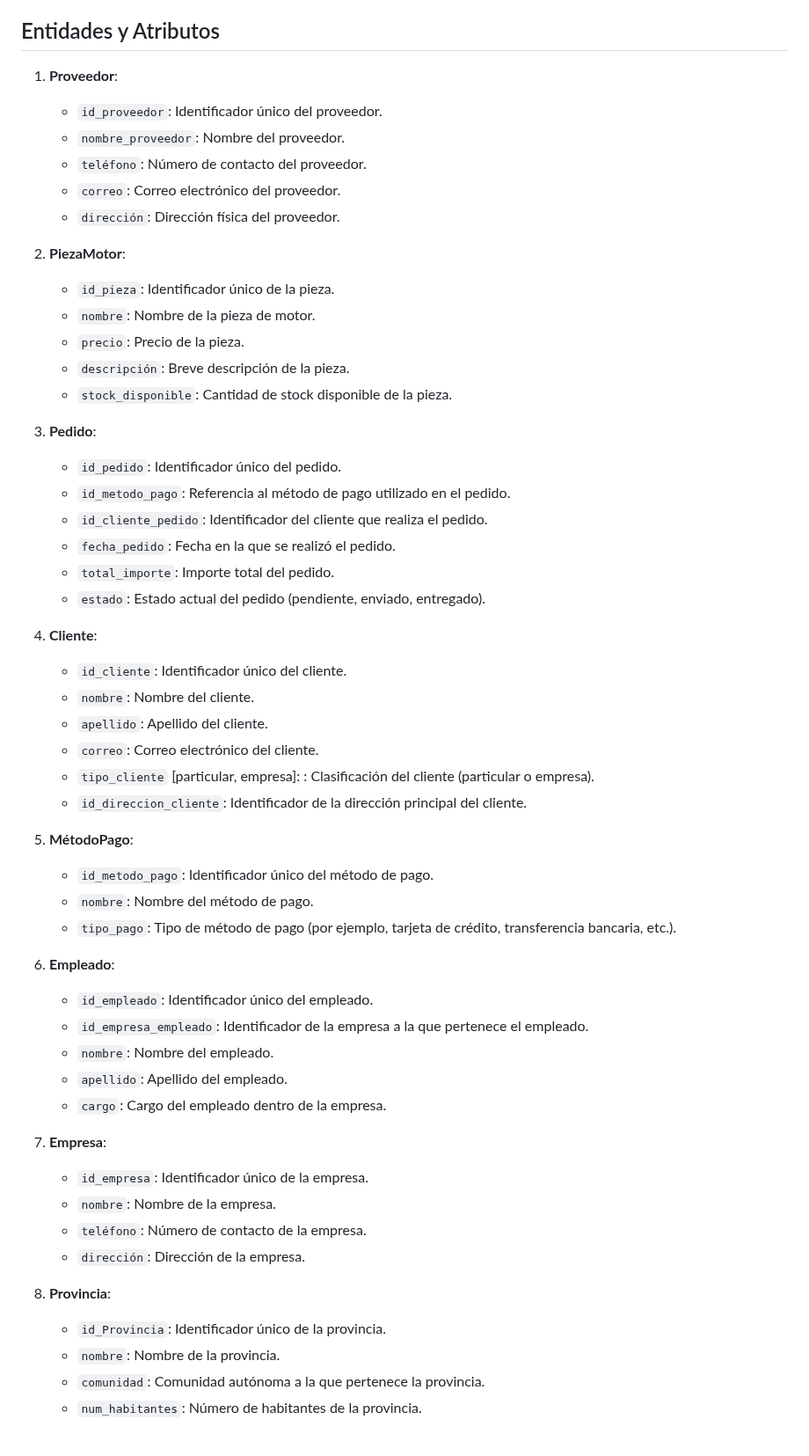
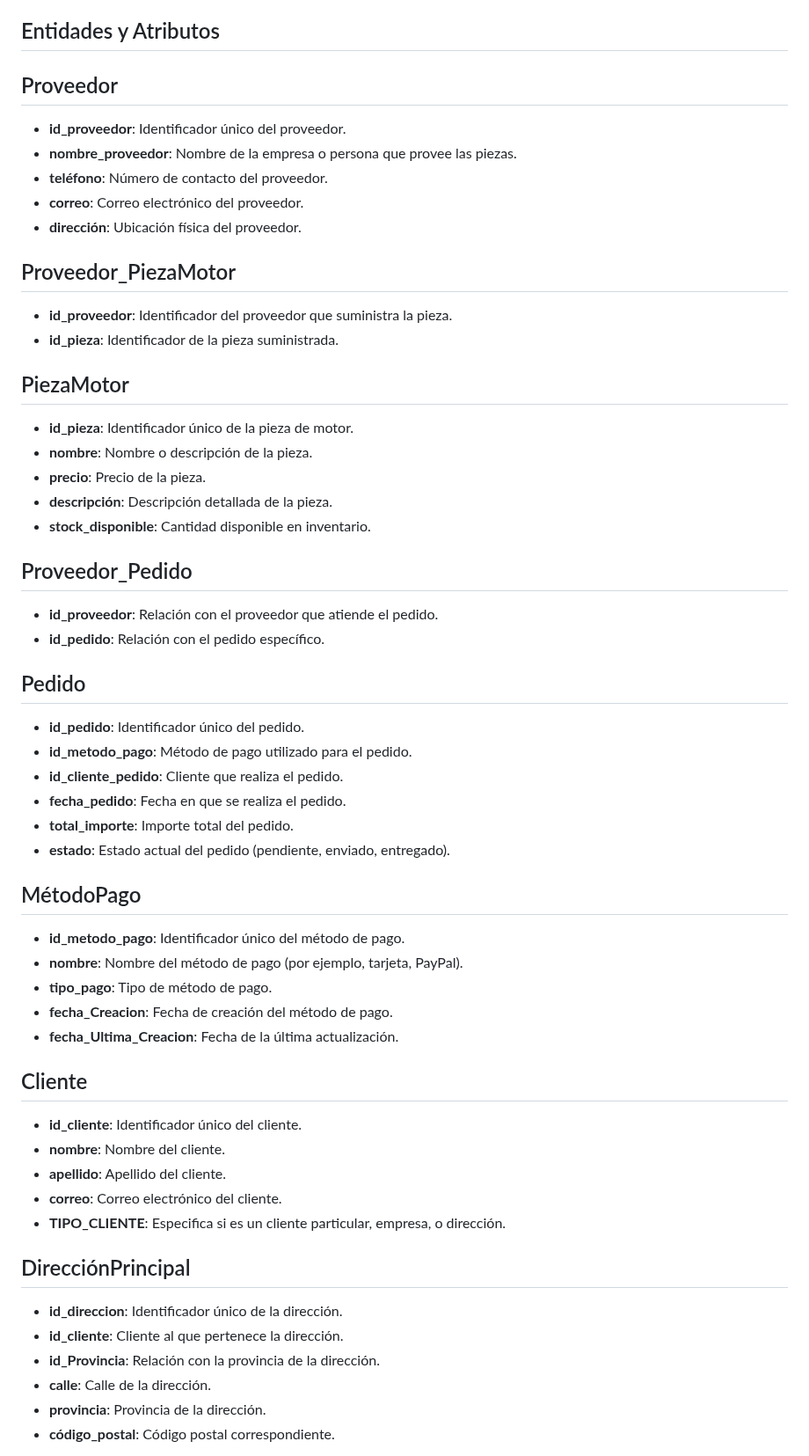
Before and after one commit to Pistachopower/Proyecto_Empresa_Ventas_Piezas_Motores, a Markdown page: README.md, the part around one of its changes. Shown at 88% size. GitHub-like rendering.

```diff
--- a/README.md
+++ b/README.md
@@ -11,57 +11,55 @@ Este modelo entidad-relación está diseñado para gestionar una plataforma de v
 
 ## Entidades y Atributos
 
-1. **Proveedor**:
-   - `id_proveedor`: Identificador único del proveedor.
-   - `nombre_proveedor`: Nombre del proveedor.
-   - `teléfono`: Número de contacto del proveedor.
-   - `correo`: Correo electrónico del proveedor.
-   - `dirección`: Dirección física del proveedor.
+## Proveedor
+- **id_proveedor**: Identificador único del proveedor.
+- **nombre_proveedor**: Nombre de la empresa o persona que provee las piezas.
+- **teléfono**: Número de contacto del proveedor.
+- **correo**: Correo electrónico del proveedor.
+- **dirección**: Ubicación física del proveedor.
 
-2. **PiezaMotor**:
-   - `id_pieza`: Identificador único de la pieza.
-   - `nombre`: Nombre de la pieza de motor.
-   - `precio`: Precio de la pieza.
-   - `descripción`: Breve descripción de la pieza.
-   - `stock_disponible`: Cantidad de stock disponible de la pieza.
+## Proveedor_PiezaMotor
+- **id_proveedor**: Identificador del proveedor que suministra la pieza.
+- **id_pieza**: Identificador de la pieza suministrada.
 
-3. **Pedido**:
-   - `id_pedido`: Identificador único del pedido.
-   - `id_metodo_pago`: Referencia al método de pago utilizado en el pedido.
-   - `id_cliente_pedido`: Identificador del cliente que realiza el pedido.
-   - `fecha_pedido`: Fecha en la que se realizó el pedido.
-   - `total_importe`: Importe total del pedido.
-   - `estado`: Estado actual del pedido (pendiente, enviado, entregado).
+## PiezaMotor
+- **id_pieza**: Identificador único de la pieza de motor.
+- **nombre**: Nombre o descripción de la pieza.
+- **precio**: Precio de la pieza.
+- **descripción**: Descripción detallada de la pieza.
+- **stock_disponible**: Cantidad disponible en inventario.
 
-4. **Cliente**:
-   - `id_cliente`: Identificador único del cliente.
-   - `nombre`: Nombre del cliente.
-   - `apellido`: Apellido del cliente.
-   - `correo`: Correo electrónico del cliente.
-   - `tipo_cliente`  [particular, empresa]: : Clasificación del cliente (particular o empresa).
-   - `id_direccion_cliente`: Identificador de la dirección principal del cliente.
+## Proveedor_Pedido
+- **id_proveedor**: Relación con el proveedor que atiende el pedido.
+- **id_pedido**: Relación con el pedido específico.
 
-5. **MétodoPago**:
-   - `id_metodo_pago`: Identificador único del método de pago.
-   - `nombre`: Nombre del método de pago.
-   - `tipo_pago`: Tipo de método de pago (por ejemplo, tarjeta de crédito, transferencia bancaria, etc.).
+## Pedido
+- **id_pedido**: Identificador único del pedido.
+- **id_metodo_pago**: Método de pago utilizado para el pedido.
+- **id_cliente_pedido**: Cliente que realiza el pedido.
+- **fecha_pedido**: Fecha en que se realiza el pedido.
+- **total_importe**: Importe total del pedido.
+- **estado**: Estado actual del pedido (pendiente, enviado, entregado).
 
-6. **Empleado**:
-   - `id_empleado`: Identificador único del empleado.
-   - `id_empresa_empleado`: Identificador de la empresa a la que pertenece el empleado.
-   - `nombre`: Nombre del empleado.
-   - `apellido`: Apellido del empleado.
-   - `cargo`: Cargo del empleado dentro de la empresa.
+## MétodoPago
+- **id_metodo_pago**: Identificador único del método de pago.
+- **nombre**: Nombre del método de pago (por ejemplo, tarjeta, PayPal).
+- **tipo_pago**: Tipo de método de pago.
+- **fecha_Creacion**: Fecha de creación del método de pago.
+- **fecha_Ultima_Creacion**: Fecha de la última actualización.
 
-7. **Empresa**:
-   - `id_empresa`: Identificador único de la empresa.
-   - `nombre`: Nombre de la empresa.
-   - `teléfono`: Número de contacto de la empresa.
-   - `dirección`: Dirección de la empresa.
+## Cliente
+- **id_cliente**: Identificador único del cliente.
+- **nombre**: Nombre del cliente.
+- **apellido**: Apellido del cliente.
+- **correo**: Correo electrónico del cliente.
+- **TIPO_CLIENTE**: Especifica si es un cliente particular, empresa, o dirección.
 
-8. **Provincia**:
-   - `id_Provincia`: Identificador único de la provincia.
-   - `nombre`: Nombre de la provincia.
-   - `comunidad`: Comunidad autónoma a la que pertenece la provincia.
-   - `num_habitantes`: Número de habitantes de la provincia.
+## DirecciónPrincipal
+- **id_direccion**: Identificador único de la dirección.
+- **id_cliente**: Cliente al que pertenece la dirección.
+- **id_Provincia**: Relación con la provincia de la dirección.
+- **calle**: Calle de la dirección.
+- **provincia**: Provincia de la dirección.
+- **código_postal**: Código postal correspondiente.
 
```
Also changed, not shown: other parts of README.md (+59 -23 lines).
